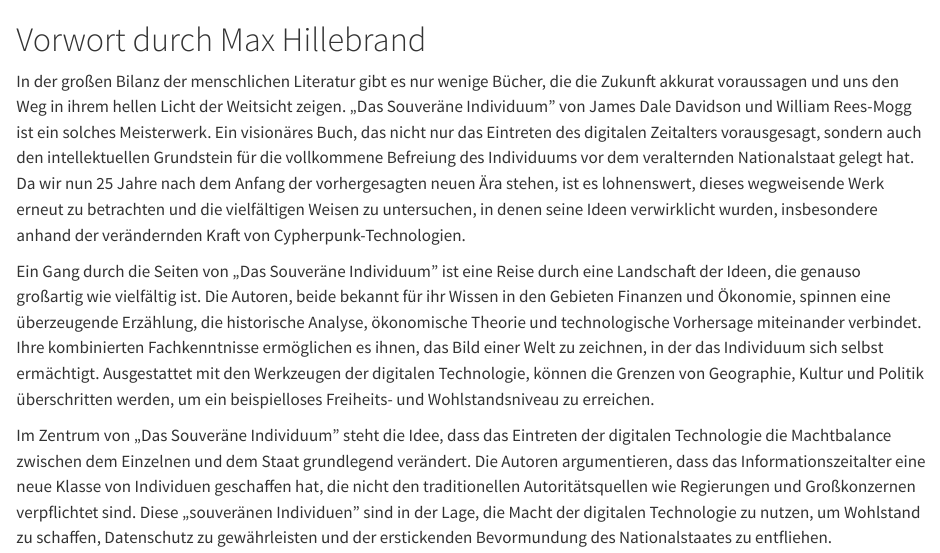
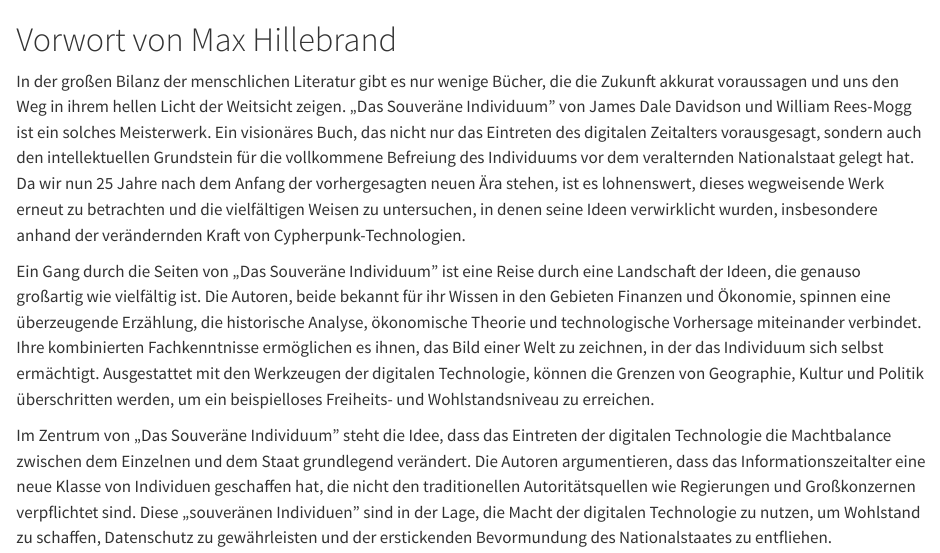
Before and after one commit to konsensusnetwork/TSI_DE, a Quarto document (kapitel/00.qmd): the page in a window 1100 px wide, from its top. Rendered offline with R 4.5, knitr and Pandoc in place of Quarto, with nearby package versions.

Commit message:
Reorder forewords, RC3, rerender

```diff
--- a/_quarto.yml
+++ b/_quarto.yml
@@ -66,8 +66,8 @@
     site: "@konsensusn"
   chapters:
     - index.qmd
+    - kapitel/00b.qmd
     - kapitel/00.qmd
-    - kapitel/00b.qmd
     - kapitel/01.qmd
     - kapitel/02.qmd
     - kapitel/03.qmd
--- a/kapitel/00.qmd
+++ b/kapitel/00.qmd
@@ -1,4 +1,4 @@
-# Vorwort durch Max Hillebrand {.unnumbered}
+# Vorwort von Max Hillebrand {.unnumbered}
 
 In der großen Bilanz der menschlichen Literatur gibt es nur wenige Bücher, die die Zukunft akkurat voraussagen und uns den Weg in ihrem hellen Licht der Weitsicht zeigen. „Das Souveräne Individuum" von James Dale Davidson und William Rees-Mogg ist ein solches Meisterwerk. Ein visionäres Buch, das nicht nur das Eintreten des digitalen Zeitalters vorausgesagt, sondern auch den intellektuellen Grundstein für die vollkommene Befreiung des Individuums vor dem veralternden Nationalstaat gelegt hat. Da wir nun 25 Jahre nach dem Anfang der vorhergesagten neuen Ära stehen, ist es lohnenswert, dieses wegweisende Werk erneut zu betrachten und die vielfältigen Weisen zu untersuchen, in denen seine Ideen verwirklicht wurden, insbesondere anhand der verändernden Kraft von Cypherpunk-Technologien.
 
```
Also changed, not shown: kapitel/00b.qmd (+1 -1 lines), 20241023_TSI_DE_RC3.pdf (added), main.tex, 1 other file.
